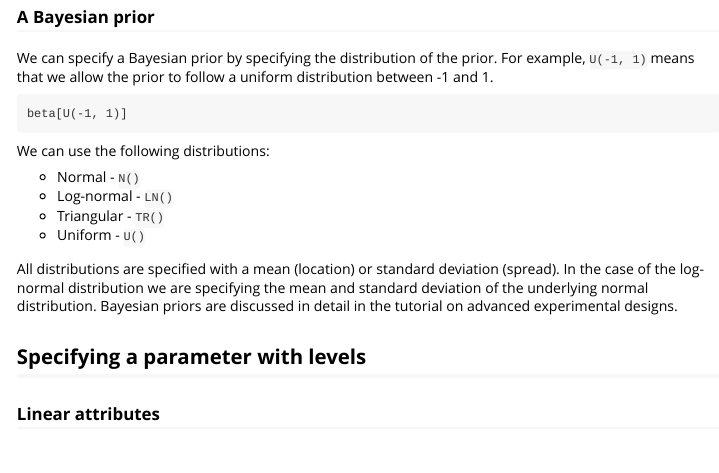
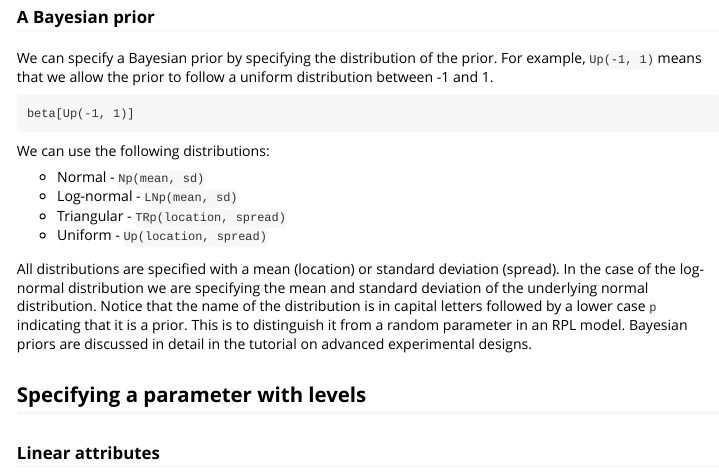
Before and after one commit to edsandorf/spdesign, an R Markdown document (vignettes/syntax.Rmd): the page in a window 1100 px wide, from 760 px down. Rendered offline with R 4.5, knitr and Pandoc, with nearby package versions.

Commit message:
Added Np, LNp, TRp and Up as well as syntax documentation for priors.

````diff
--- a/vignettes/syntax.Rmd
+++ b/vignettes/syntax.Rmd
@@ -38,20 +38,20 @@ beta[0.5] * x_1 + alpha[beta / 2]
 
 ### A Bayesian prior
 
-We can specify a Bayesian prior by specifying the distribution of the prior. For example, `U(-1, 1)` means that we allow the prior to follow a uniform distribution between -1 and 1.
+We can specify a Bayesian prior by specifying the distribution of the prior. For example, `Up(-1, 1)` means that we allow the prior to follow a uniform distribution between -1 and 1.
 
 ```
-beta[U(-1, 1)]
+beta[Up(-1, 1)]
 ```
 
 We can use the following distributions:
 
-* Normal - `N()`
-* Log-normal - `LN()`
-* Triangular - `TR()`
-* Uniform - `U()`
+* Normal - `Np(mean, sd)`
+* Log-normal - `LNp(mean, sd)`
+* Triangular - `TRp(location, spread)`
+* Uniform - `Up(location, spread)`
 
-All distributions are specified with a mean (location) or standard deviation (spread). In the case of the log-normal distribution we are specifying the mean and standard deviation of the underlying normal distribution. Bayesian priors are discussed in detail in the tutorial on advanced experimental designs.
+All distributions are specified with a mean (location) or standard deviation (spread). In the case of the log-normal distribution we are specifying the mean and standard deviation of the underlying normal distribution. Notice that the name of the distribution is in capital letters followed by a lower case `p` indicating that it is a prior. This is to distinguish it from a random parameter in an RPL model. Bayesian priors are discussed in detail in the tutorial on advanced experimental designs.
 
 ## Specifying a parameter with levels
 ### Linear attributes
````
Also changed, not shown: R/distributions.R (+19 -0 lines).
